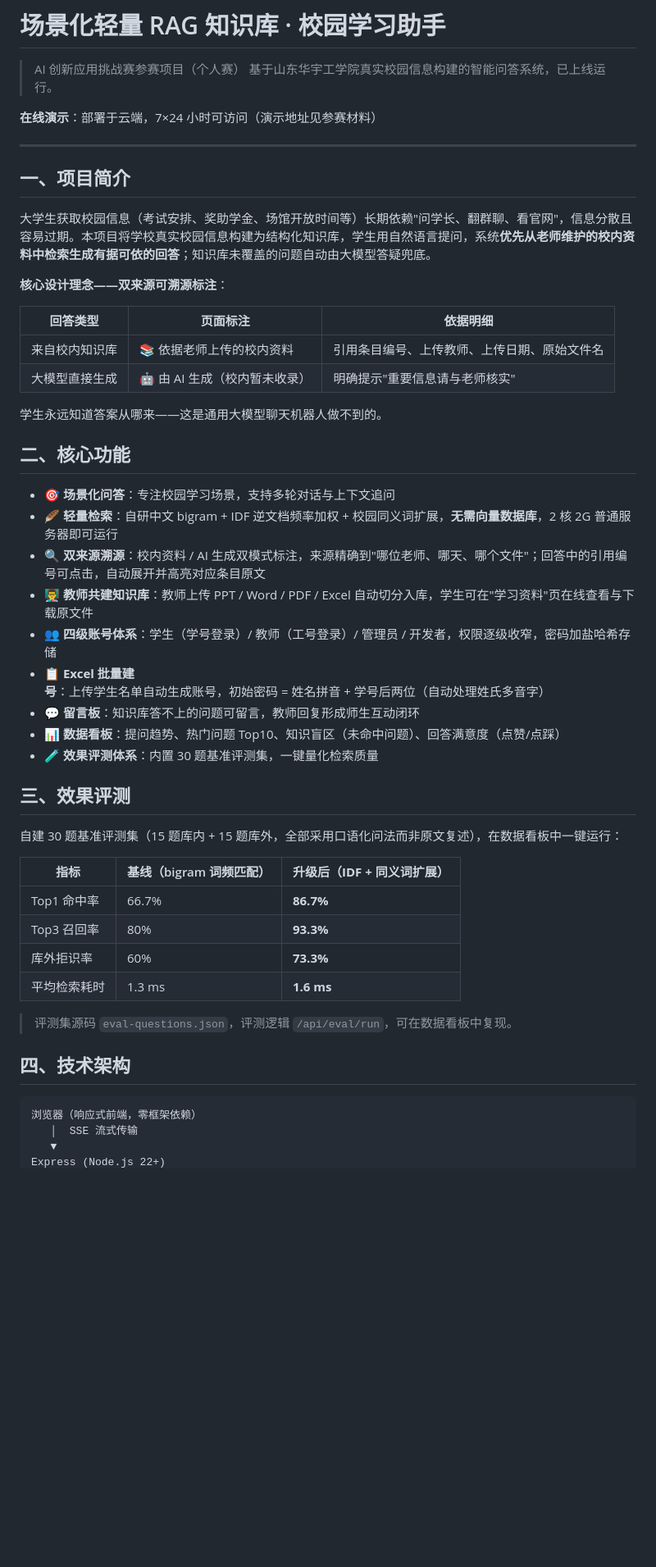
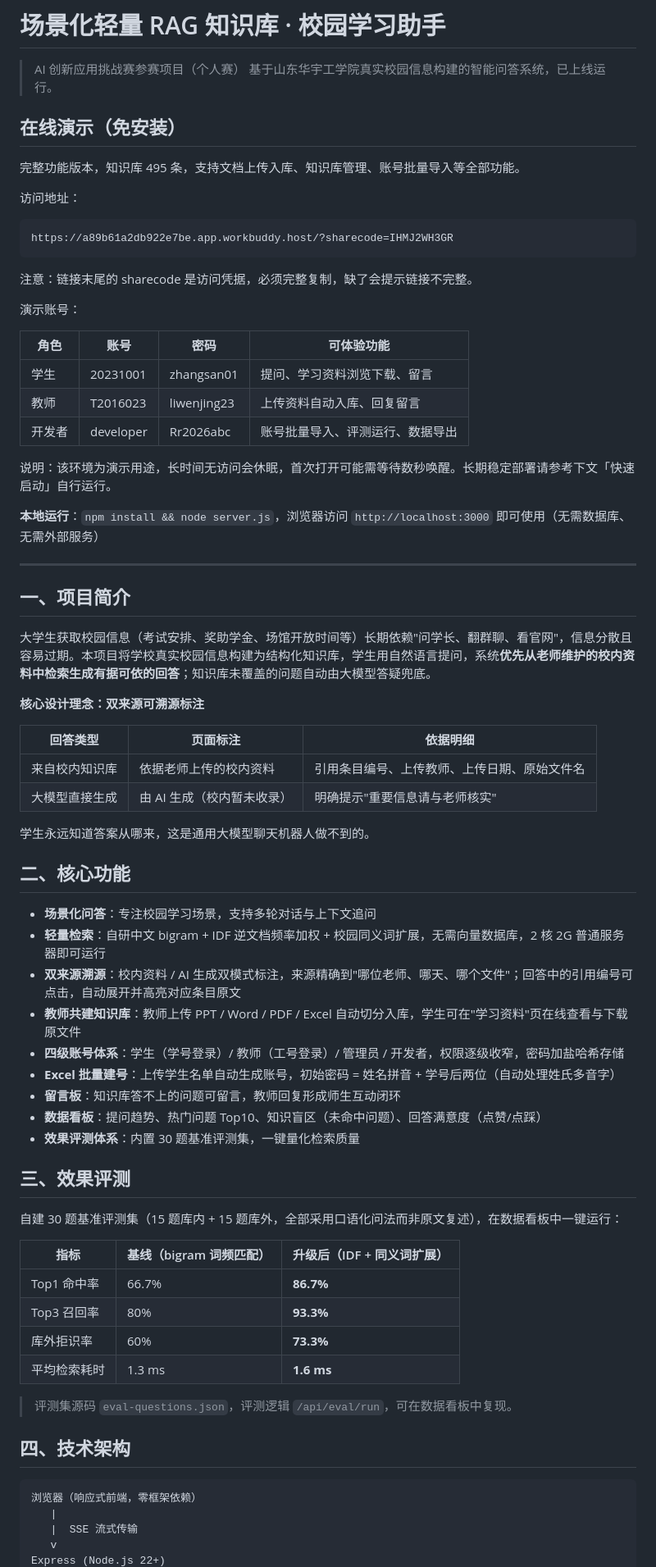
Before and after one commit to zhao-yi518/rag-campus, a Markdown page: README.md, the part around one of its changes. Shown at 82% size. Drawn GitHub-style; blank space fills up the shorter version.

````diff
--- a/README.md
+++ b/README.md
@@ -3,7 +3,27 @@
 > AI 创新应用挑战赛参赛项目（个人赛）
 > 基于山东华宇工学院真实校园信息构建的智能问答系统，已上线运行。
 
-**在线演示**：部署于云端，7×24 小时可访问（演示地址见参赛材料）
+## 在线演示（免安装）
+
+完整功能版本，知识库 495 条，支持文档上传入库、知识库管理、账号批量导入等全部功能。
+
+访问地址：
+
+    https://a89b61a2db922e7be.app.workbuddy.host/?sharecode=IHMJ2WH3GR
+
+注意：链接末尾的 sharecode 是访问凭据，必须完整复制，缺了会提示链接不完整。
+
+演示账号：
+
+| 角色 | 账号 | 密码 | 可体验功能 |
+|---|---|---|---|
+| 学生 | 20231001 | zhangsan01 | 提问、学习资料浏览下载、留言 |
+| 教师 | T2016023 | liwenjing23 | 上传资料自动入库、回复留言 |
+| 开发者 | developer | Rr2026abc | 账号批量导入、评测运行、数据导出 |
+
+说明：该环境为演示用途，长时间无访问会休眠，首次打开可能需等待数秒唤醒。长期稳定部署请参考下文「快速启动」自行运行。
+
+**本地运行**：`npm install && node server.js`，浏览器访问 `http://localhost:3000` 即可使用（无需数据库、无需外部服务）
 
 ---
 
@@ -11,32 +31,32 @@
 
 大学生获取校园信息（考试安排、奖助学金、场馆开放时间等）长期依赖"问学长、翻群聊、看官网"，信息分散且容易过期。本项目将学校真实校园信息构建为结构化知识库，学生用自然语言提问，系统**优先从老师维护的校内资料中检索生成有据可依的回答**；知识库未覆盖的问题自动由大模型答疑兜底。
 
-**核心设计理念——双来源可溯源标注**：
+**核心设计理念：双来源可溯源标注**
 
 | 回答类型 | 页面标注 | 依据明细 |
 |---|---|---|
-| 来自校内知识库 | 📚 依据老师上传的校内资料 | 引用条目编号、上传教师、上传日期、原始文件名 |
-| 大模型直接生成 | 🤖 由 AI 生成（校内暂未收录） | 明确提示"重要信息请与老师核实" |
+| 来自校内知识库 | 依据老师上传的校内资料 | 引用条目编号、上传教师、上传日期、原始文件名 |
+| 大模型直接生成 | 由 AI 生成（校内暂未收录） | 明确提示"重要信息请与老师核实" |
 
-学生永远知道答案从哪来——这是通用大模型聊天机器人做不到的。
+学生永远知道答案从哪来，这是通用大模型聊天机器人做不到的。
 
 ## 二、核心功能
 
-- 🎯 **场景化问答**：专注校园学习场景，支持多轮对话与上下文追问
-- 🪶 **轻量检索**：自研中文 bigram + IDF 逆文档频率加权 + 校园同义词扩展，**无需向量数据库**，2 核 2G 普通服务器即可运行
-- 🔍 **双来源溯源**：校内资料 / AI 生成双模式标注，来源精确到"哪位老师、哪天、哪个文件"；回答中的引用编号可点击，自动展开并高亮对应条目原文
-- 👨‍🏫 **教师共建知识库**：教师上传 PPT / Word / PDF / Excel 自动切分入库，学生可在"学习资料"页在线查看与下载原文件
-- 👥 **四级账号体系**：学生（学号登录）/ 教师（工号登录）/ 管理员 / 开发者，权限逐级收窄，密码加盐哈希存储
-- 📋 **Excel 批量建号**：上传学生名单自动生成账号，初始密码 = 姓名拼音 + 学号后两位（自动处理姓氏多音字）
-- 💬 **留言板**：知识库答不上的问题可留言，教师回复形成师生互动闭环
-- 📊 **数据看板**：提问趋势、热门问题 Top10、知识盲区（未命中问题）、回答满意度（点赞/点踩）
-- 🧪 **效果评测体系**：内置 30 题基准评测集，一键量化检索质量
+- **场景化问答**：专注校园学习场景，支持多轮对话与上下文追问
+- **轻量检索**：自研中文 bigram + IDF 逆文档频率加权 + 校园同义词扩展，无需向量数据库，2 核 2G 普通服务器即可运行
+- **双来源溯源**：校内资料 / AI 生成双模式标注，来源精确到"哪位老师、哪天、哪个文件"；回答中的引用编号可点击，自动展开并高亮对应条目原文
+- **教师共建知识库**：教师上传 PPT / Word / PDF / Excel 自动切分入库，学生可在"学习资料"页在线查看与下载原文件
+- **四级账号体系**：学生（学号登录）/ 教师（工号登录）/ 管理员 / 开发者，权限逐级收窄，密码加盐哈希存储
+- **Excel 批量建号**：上传学生名单自动生成账号，初始密码 = 姓名拼音 + 学号后两位（自动处理姓氏多音字）
+- **留言板**：知识库答不上的问题可留言，教师回复形成师生互动闭环
+- **数据看板**：提问趋势、热门问题 Top10、知识盲区（未命中问题）、回答满意度（点赞/点踩）
+- **效果评测体系**：内置 30 题基准评测集，一键量化检索质量
 
 ## 三、效果评测
 
 自建 30 题基准评测集（15 题库内 + 15 题库外，全部采用口语化问法而非原文复述），在数据看板中一键运行：
 
-| 指标 | 基线（bigram 词频匹配） | **升级后（IDF + 同义词扩展）** |
+| 指标 | 基线（bigram 词频匹配） | 升级后（IDF + 同义词扩展） |
 |---|---|---|
 | Top1 命中率 | 66.7% | **86.7%** |
 | Top3 召回率 | 80% | **93.3%** |
@@ -49,6 +69,7 @@
 
 ```
 浏览器（响应式前端，零框架依赖）
-   │  SSE 流式传输
-   ▼
+   |
+   |  SSE 流式传输
+   v
 Express (Node.js 22+)
````
Also changed, not shown: other parts of README.md (+27 -27 lines).
